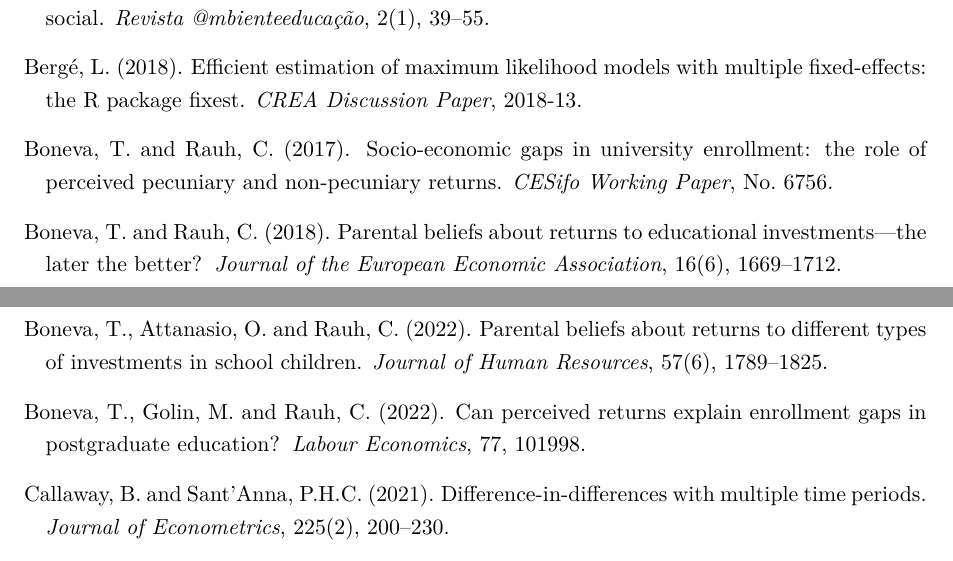
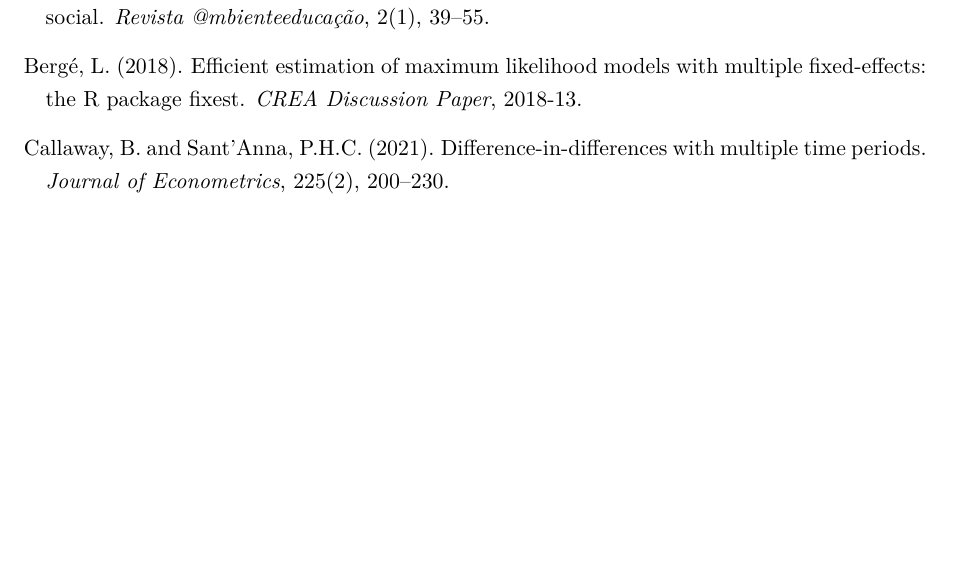
Before and after one commit to bkhammari/applications, a LaTeX document (cover-letters/academic/bonn/research-proposal.tex): two parts of pages 9 and 10 of 10 before the commit and part of page 8 of 9 after it, the two joined at a grey line, cut so that both start at the same text, the shorter picture padded with empty space. Compiled offline with pdfLaTeX.

Commit message:
Remove Boneva citations from Bonn proposal; reframe email for leads
Remove all four Boneva bibliography entries and in-text citations.
Keep perceived-returns framing but cite the literature generically.
Rework fit section to focus on BGSE, ECONtribute, IZA, Schiprowski,
von Gaudecker. Email now asks for a meeting to discuss the project
and potential supervisors, not direct supervision.

Co-Authored-By: Claude Opus 4.6 <noreply@anthropic.com>
Claude-Session: https://claude.ai/code/session_01UJXHJg8fzQxyNp19by3Nsd

```diff
--- a/cover-letters/academic/bonn/research-proposal.tex
+++ b/cover-letters/academic/bonn/research-proposal.tex
@@ -259,25 +255,6 @@ Berg\'e, L. (2018).
 \newblock Efficient estimation of maximum likelihood models with multiple fixed-effects: the R package fixest.
 \newblock \textit{CREA Discussion Paper}, 2018-13.
 
-\bibitem[Boneva and Rauh, 2017]{bonevarauh2017}
-Boneva, T. and Rauh, C. (2017).
-\newblock Socio-economic gaps in university enrollment: the role of perceived pecuniary and non-pecuniary returns.
-\newblock \textit{CESifo Working Paper}, No.\ 6756.
-
-\bibitem[Boneva and Rauh, 2018]{bonevarauh2018}
-Boneva, T. and Rauh, C. (2018).
-\newblock Parental beliefs about returns to educational investments---the later the better?
-\newblock \textit{Journal of the European Economic Association}, 16(6), 1669--1712.
-
-\bibitem[Boneva, Attanasio, and Rauh, 2022]{bonevaetal2022}
-Boneva, T., Attanasio, O. and Rauh, C. (2022).
-\newblock Parental beliefs about returns to different types of investments in school children.
-\newblock \textit{Journal of Human Resources}, 57(6), 1789--1825.
-
-\bibitem[Boneva, Golin, and Rauh, 2022]{bonevagolin2022}
-Boneva, T., Golin, M. and Rauh, C. (2022).
-\newblock Can perceived returns explain enrollment gaps in postgraduate education?
-\newblock \textit{Labour Economics}, 77, 101998.
 
 \bibitem[Callaway and Sant'Anna, 2021]{callaway2021}
 Callaway, B. and Sant'Anna, P.H.C. (2021).
```
Also changed, not shown: cover-letters/academic/bonn/email-boneva.md (+6 -4 lines), cover-letters/academic/bonn/research-proposal.tex (22 more changed lines).
